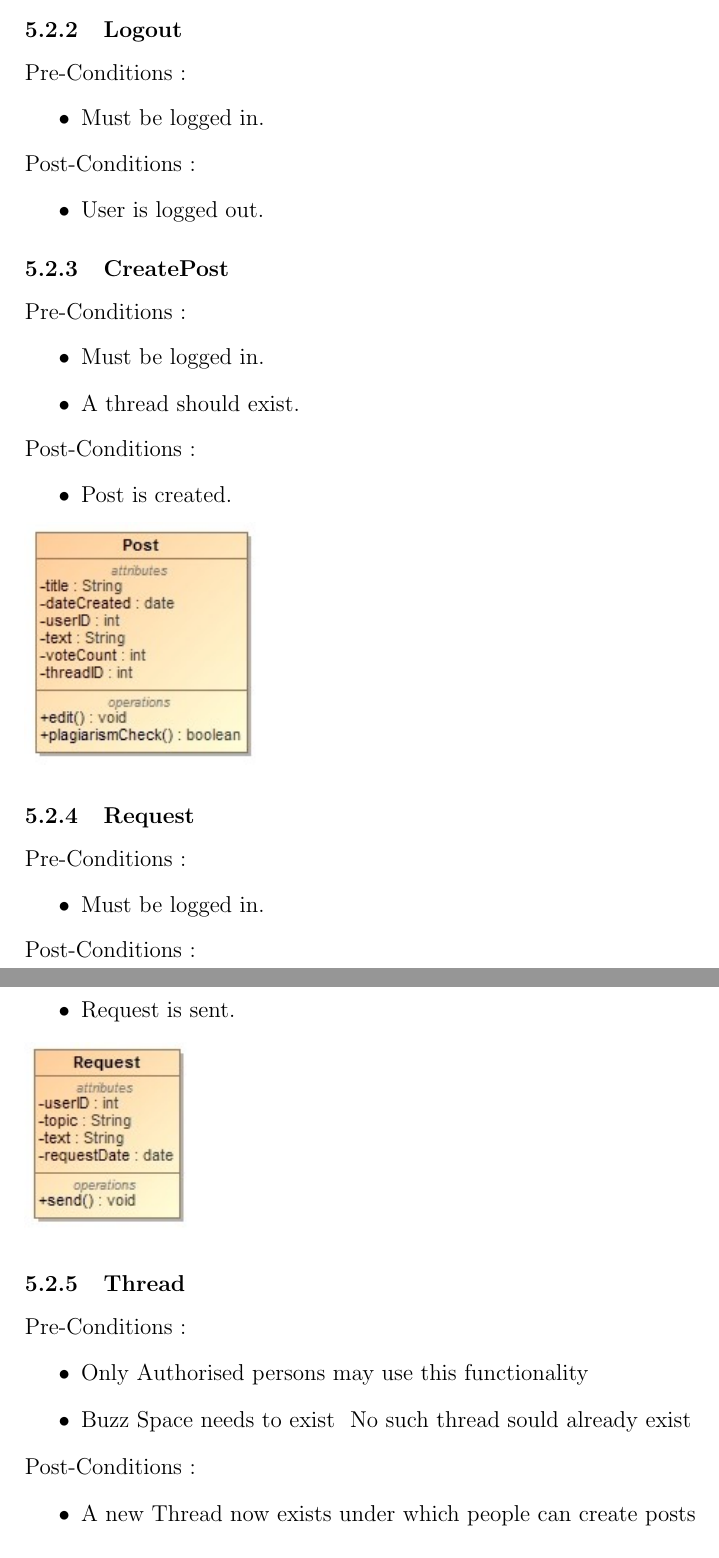
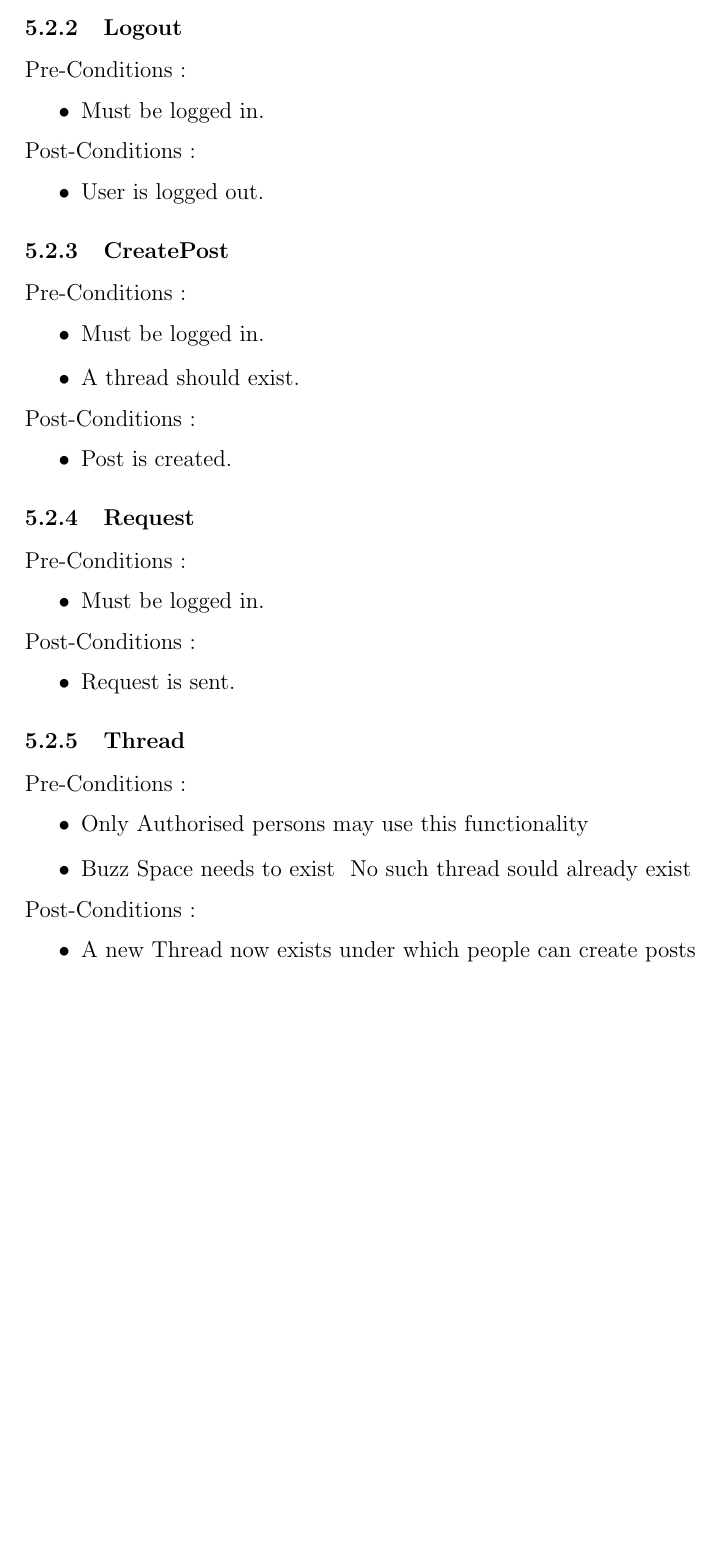
Before and after one commit to sebyg/COS-301-Group-5B, a LaTeX document (Working Copy/WorkingCopy.tex): two parts of pages 4 and 5 of 9 before the commit and part of page 4 of 9 after it, the two joined at a grey line, cut so that both start at the same text, the shorter picture padded with empty space. Compiled offline with pdfLaTeX.

Commit message:
Removed the class diagrams from pdf

```diff
--- a/Working Copy/WorkingCopy.tex
+++ b/Working Copy/WorkingCopy.tex
@@ -101,7 +101,6 @@
 				Post-Conditions : \begin{itemize}
 							\item Post is created.
 						     \end{itemize}
-   				 \includegraphics[scale=1]{CreatePost}
 			\subsubsection{Request}
 				Pre-Conditions : \begin{itemize}
 							\item Must be logged in.
@@ -109,7 +108,6 @@
 				Post-Conditions : \begin{itemize}
 							\item Request is sent.
 						     \end{itemize}
-   				 \includegraphics[scale=1]{Request}
 			\subsubsection{Thread}
 				Pre-Conditions : \begin{itemize}
 							\item Only Authorised persons may use this functionality
```
Also changed, not shown: Working Copy/WorkingCopy.pdf, 3 other files.
